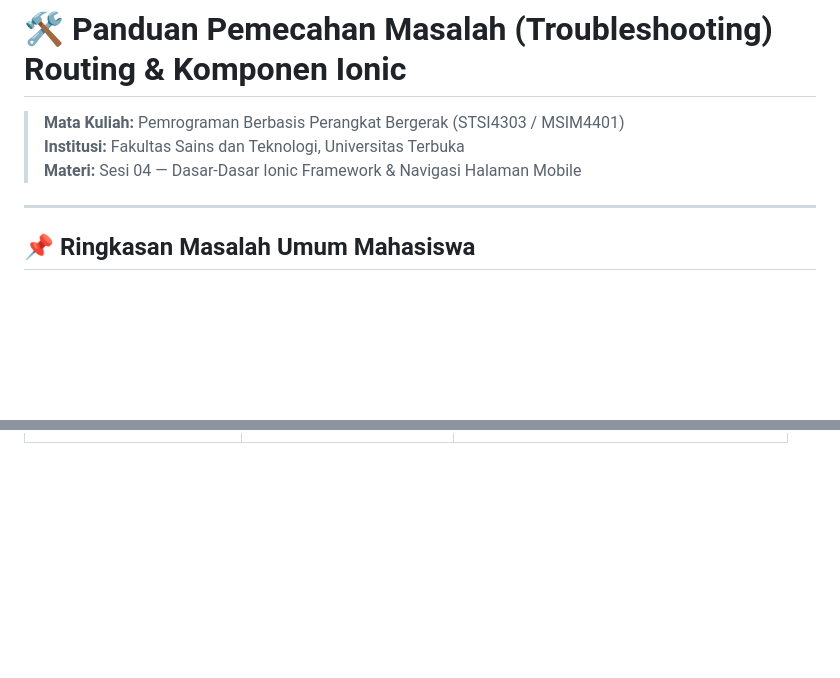
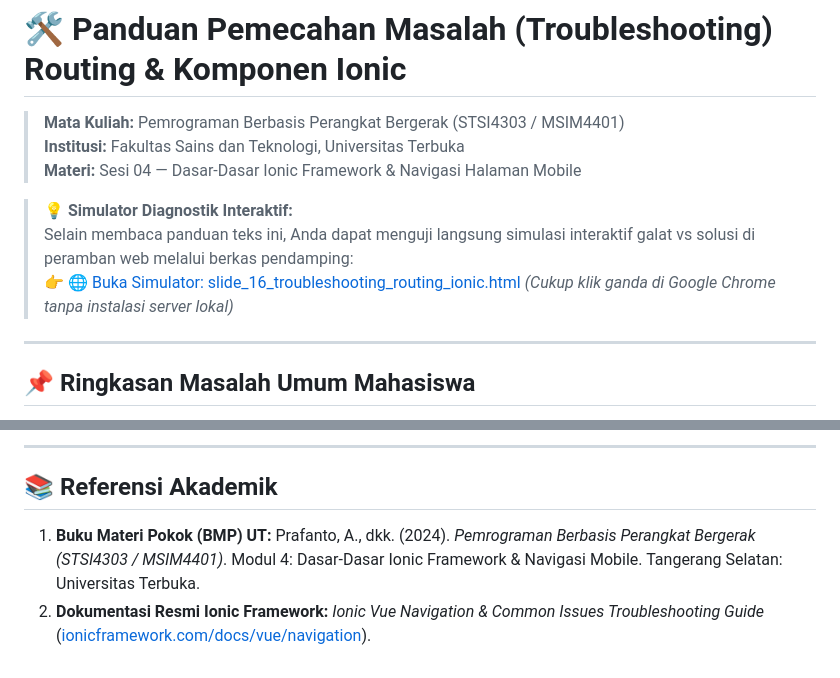
Before and after one commit to antonprafanto/tuweb_mobile2025, a Markdown page: contoh_kode_program/sesi_04_ionic_dasar_navigasi/slide_16_troubleshooting_routing_ionic.md, 2 parts joined by grey strips. GitHub-like rendering; blank space fills up the shorter version.

Commit message:
docs(sesi-04): perkaya slide_16 md dengan tautan simulator, pohon keputusan mermaid, dan referensi akademik

```diff
--- a/contoh_kode_program/sesi_04_ionic_dasar_navigasi/slide_16_troubleshooting_routing_ionic.md
+++ b/contoh_kode_program/sesi_04_ionic_dasar_navigasi/slide_16_troubleshooting_routing_ionic.md
@@ -3,6 +3,10 @@
 > **Mata Kuliah:** Pemrograman Berbasis Perangkat Bergerak (STSI4303 / MSIM4401)
 > **Institusi:** Fakultas Sains dan Teknologi, Universitas Terbuka
 > **Materi:** Sesi 04 — Dasar-Dasar Ionic Framework & Navigasi Halaman Mobile
+
+> 💡 **Simulator Diagnostik Interaktif:**
+> Selain membaca panduan teks ini, Anda dapat menguji langsung simulasi interaktif galat vs solusi di peramban web melalui berkas pendamping:
+> 👉 [🌐 Buka Simulator: slide_16_troubleshooting_routing_ionic.html](slide_16_troubleshooting_routing_ionic.html) *(Cukup klik ganda di Google Chrome tanpa instalasi server lokal)*
 
 ---
 
@@ -171,0 +197,5 @@ const keHalamanDetail = (kode: string) => {
+---
+
+## 📚 Referensi Akademik
+1. **Buku Materi Pokok (BMP) UT:** Prafanto, A., dkk. (2024). *Pemrograman Berbasis Perangkat Bergerak (STSI4303 / MSIM4401)*. Modul 4: Dasar-Dasar Ionic Framework & Navigasi Mobile. Tangerang Selatan: Universitas Terbuka.
+2. **Dokumentasi Resmi Ionic Framework:** *Ionic Vue Navigation & Common Issues Troubleshooting Guide* ([ionicframework.com/docs/vue/navigation](https://ionicframework.com/docs/vue/navigation)).
```
Also changed, not shown: other parts of contoh_kode_program/sesi_04_ionic_dasar_navigasi/slide_16_troubleshooting_routing_ionic.md (+21 -0 lines).
